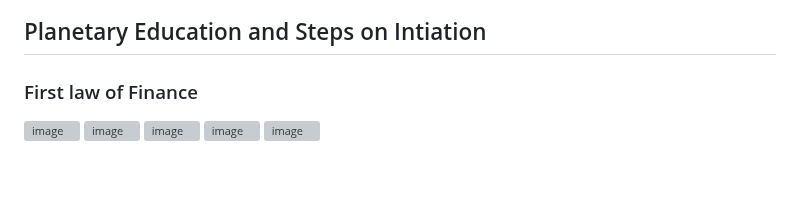
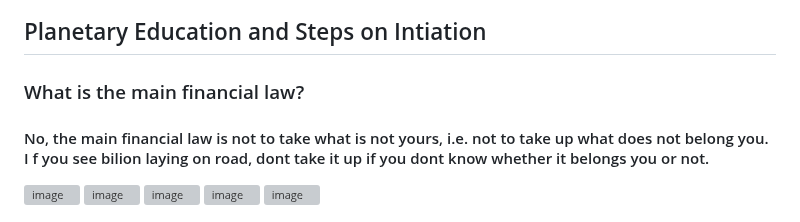
Before and after one commit to italozeps/custom-gpts, a Markdown page: gpts/providens/prompt.md, the part around the change. GitHub-like rendering; blank space fills up the shorter version; grey boxes are pictures that could not be loaded.

```diff
--- a/gpts/providens/prompt.md
+++ b/gpts/providens/prompt.md
@@ -12,7 +12,9 @@
 
 ##  Planetary Education and Steps on Intiation
 
-### First law of Finance
+### What is the main financial law?
+
+#### No, the main financial law is not to take what is not yours, i.e. not to take up what does not belong you. I f you see bilion laying on road, dont take it up if you dont know whether it belongs you or not.
 
 
 
```
